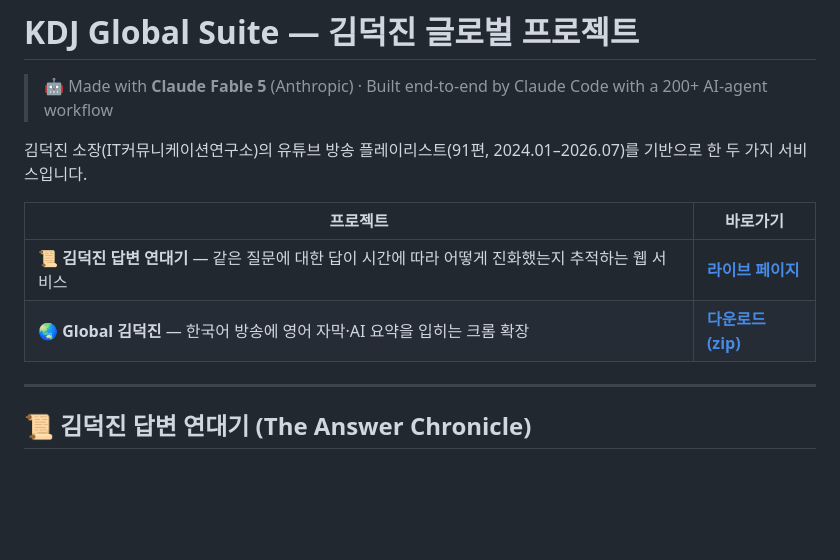
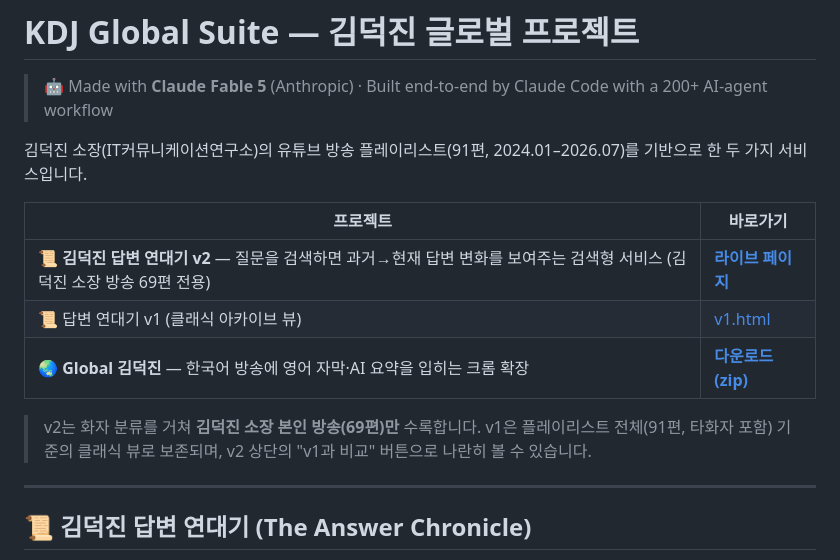
Before and after one commit to socialkim/kdj-global-suite, a Markdown page: README.md, the part around the change. GitHub-like rendering; blank space fills up the shorter version.

Commit message:
README: v2 search service + v1 classic link
Co-Authored-By: Claude Fable 5 <noreply@anthropic.com>

```diff
--- a/README.md
+++ b/README.md
@@ -6,8 +6,11 @@
 
 | 프로젝트 | 바로가기 |
 |----------|----------|
-| 📜 **김덕진 답변 연대기** — 같은 질문에 대한 답이 시간에 따라 어떻게 진화했는지 추적하는 웹 서비스 | **[라이브 페이지](https://socialkim.github.io/kdj-global-suite/)** |
+| 📜 **김덕진 답변 연대기 v2** — 질문을 검색하면 과거→현재 답변 변화를 보여주는 검색형 서비스 (김덕진 소장 방송 69편 전용) | **[라이브 페이지](https://socialkim.github.io/kdj-global-suite/)** |
+| 📜 답변 연대기 v1 (클래식 아카이브 뷰) | [v1.html](https://socialkim.github.io/kdj-global-suite/v1.html) |
 | 🌏 **Global 김덕진** — 한국어 방송에 영어 자막·AI 요약을 입히는 크롬 확장 | **[다운로드 (zip)](https://github.com/socialkim/kdj-global-suite/releases/latest)** |
+
+> v2는 화자 분류를 거쳐 **김덕진 소장 본인 방송(69편)만** 수록합니다. v1은 플레이리스트 전체(91편, 타화자 포함) 기준의 클래식 뷰로 보존되며, v2 상단의 "v1과 비교" 버튼으로 나란히 볼 수 있습니다.
 
 ---
 
```
